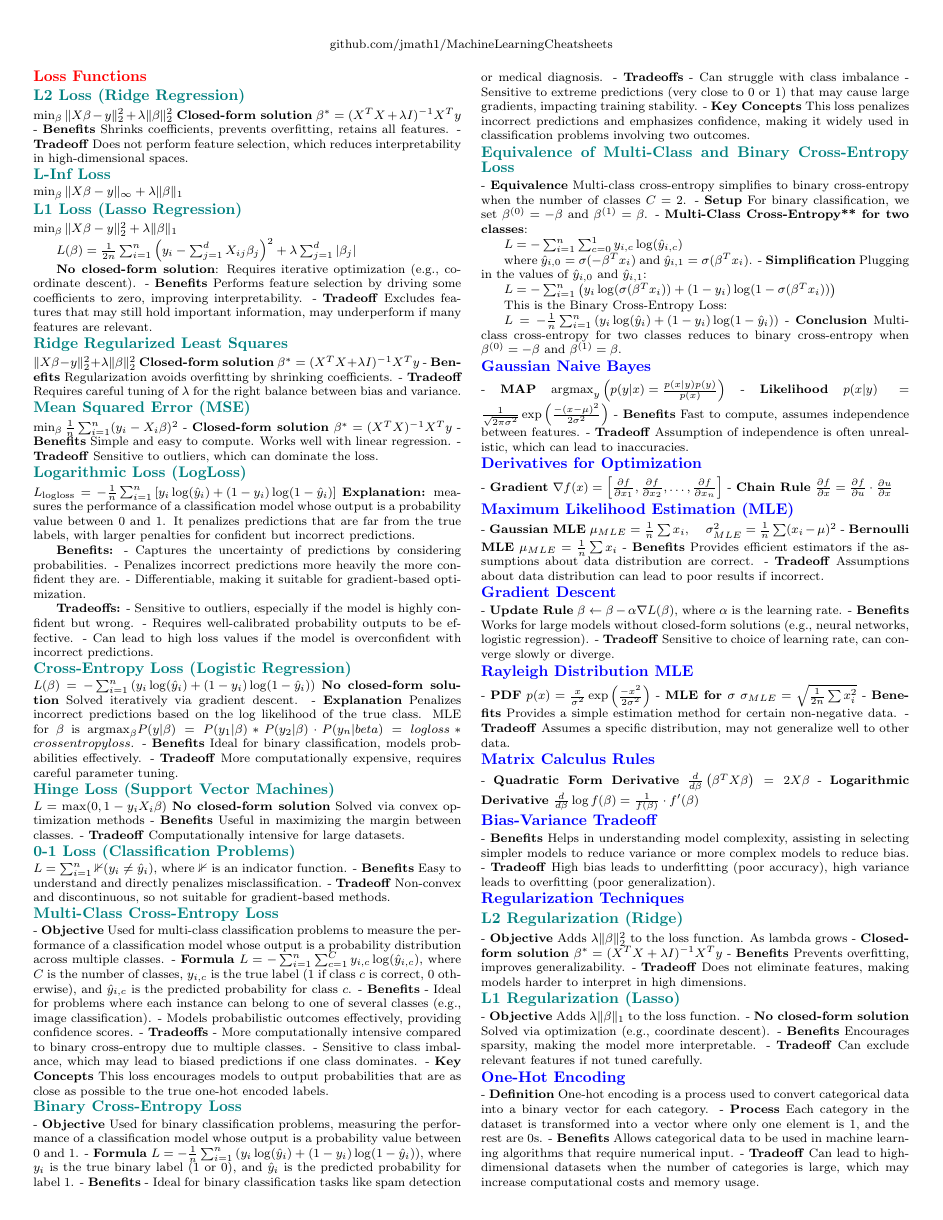
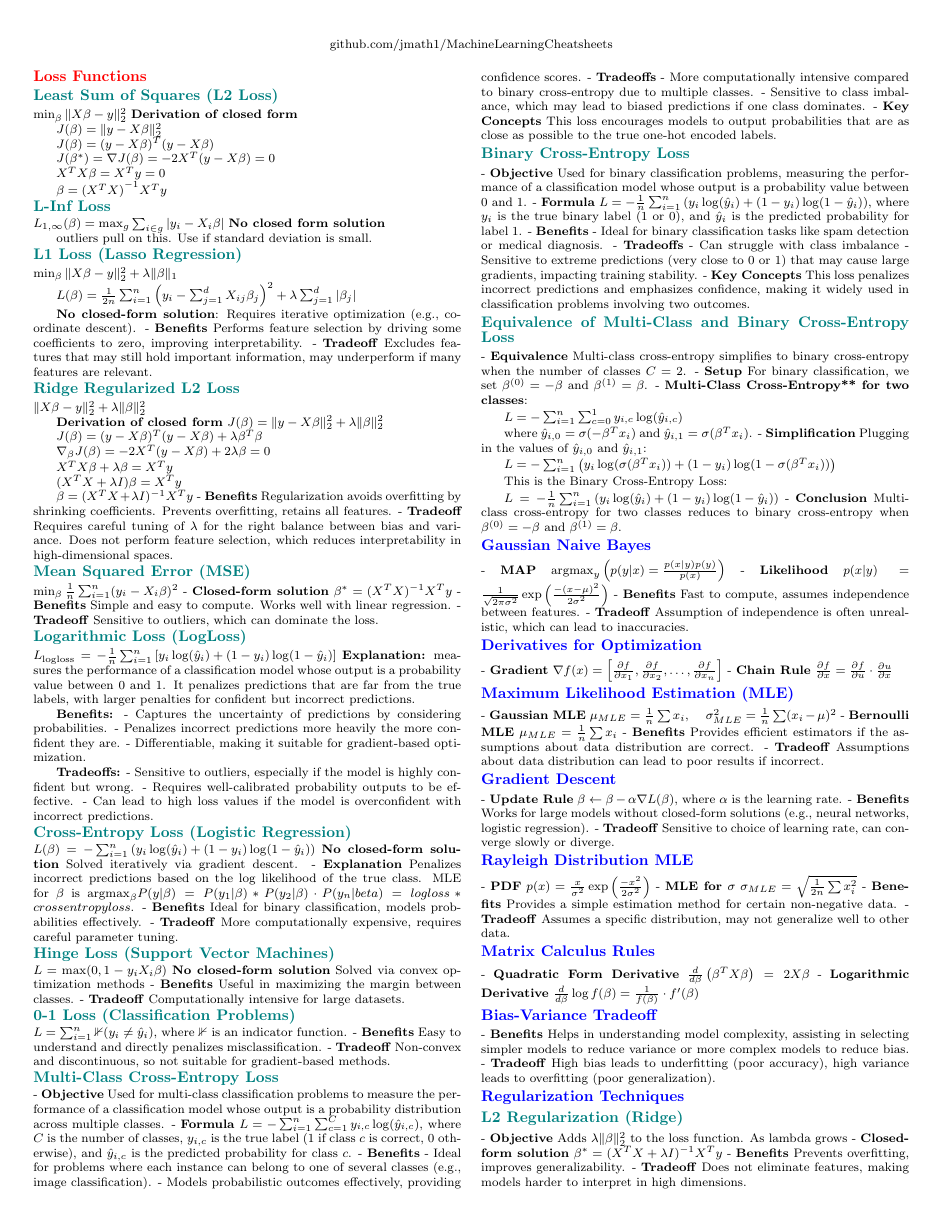
Before and after one commit to jmath1/MachineLearningCheatsheets, a LaTeX document (cheatsheet.tex): page 1 of 2. Compiled offline with pdfLaTeX.

Commit message:
more stuff

```diff
--- a/cheatsheet.tex
+++ b/cheatsheet.tex
@@ -40,13 +40,26 @@
 \begin{multicols}{2}
 
 \section*{\textcolor{red}{Loss Functions}}
-\subsection*{L2 Loss (Ridge Regression)}
-$\min_{\beta} \|X\beta - y\|_2^2 + \lambda \|\beta\|_2^2$
-\textbf{Closed-form solution} $\beta^* = (X^TX + \lambda I)^{-1}X^Ty$
-- \textbf{Benefits} Shrinks coefficients, prevents overfitting, retains all features.
-- \textbf{Tradeoff} Does not perform feature selection, which reduces interpretability in high-dimensional spaces.
+\subsection*{Least Sum of Squares (L2 Loss)}
+$\min_{\beta} \|X\beta - y\|_2^2$
+\textbf{Derivation of closed form}
+
+$J(\beta) = \|y - X\beta\|_2^2$
+
+
+$J(\beta) = (y - X\beta)^T(y - X\beta)$
+
+$J(\beta^{*}) = \nabla J(\beta) = -2X^T(y - X\beta) = 0$
+
+$X^T X \beta = X^T y = 0$
+
+$\beta = {(X^T X)}^{-1} X^T y$
+
 \subsection*{L-Inf Loss}
-$\min_{\beta} \|X\beta - y\|_{\infty} + \lambda \|\beta\|_1$
+$L_{1,\infty}(\beta) = \max_{g} \sum_{i \in g} |y_i - X_i \beta|$
+\textbf{No closed form solution}
+
+outliers pull on this. Use if standard deviation is small.
 \subsection*{L1 Loss (Lasso Regression)}
 $\min_{\beta} \|X\beta - y\|_2^2 + \lambda \|\beta\|_1$
 
@@ -56,11 +69,36 @@ $L(\beta) = \frac{1}{2n} \sum_{i=1}^{n} \left( y_i - \sum_{j=1}^{d} X_{ij} \beta
 - \textbf{Benefits} Performs feature selection by driving some coefficients to zero, improving interpretability.
 - \textbf{Tradeoff} Excludes features that may still hold important information, may underperform if many features are relevant.
 
-\subsection*{Ridge Regularized Least Squares}
+\subsection*{Ridge Regularized L2 Loss}
 $\|X\beta - y\|_2^2 + \lambda\|\beta\|_2^2$
-\textbf{Closed-form solution} $\beta^* = (X^TX + \lambda I)^{-1}X^Ty$
-- \textbf{Benefits} Regularization avoids overfitting by shrinking coefficients.
-- \textbf{Tradeoff} Requires careful tuning of \(\lambda\) for the right balance between bias and variance.
+
+\textbf{Derivation of closed form}
+$
+J(\beta) = \|y - X\beta\|_2^2 + \lambda \|\beta\|_2^2
+$
+
+$
+J(\beta) = (y - X\beta)^T(y - X\beta) + \lambda \beta^T \beta
+$
+
+$
+\nabla_{\beta} J(\beta) = -2X^T(y - X\beta) + 2\lambda \beta = 0
+$
+
+$
+X^T X \beta + \lambda \beta = X^T y
+$
+
+$
+(X^T X + \lambda I) \beta = X^T y
+$
+
+$
+\beta = (X^T X + \lambda I)^{-1} X^T y
+$
+- \textbf{Benefits} Regularization avoids overfitting by shrinking coefficients.  Prevents overfitting, retains all features.
+- \textbf{Tradeoff} Requires careful tuning of \(\lambda\) for the right balance between bias and variance. Does not perform feature selection, which reduces interpretability in high-dimensional spaces.
+
 
 \subsection*{Mean Squared Error (MSE)}
 $\min_{\beta} \frac{1}{n} \sum_{i=1}^{n} (y_i - X_i\beta)^2$
```
Also changed, not shown: cheatsheet.pdf, cheatsheet.tex (2 more changed lines).
